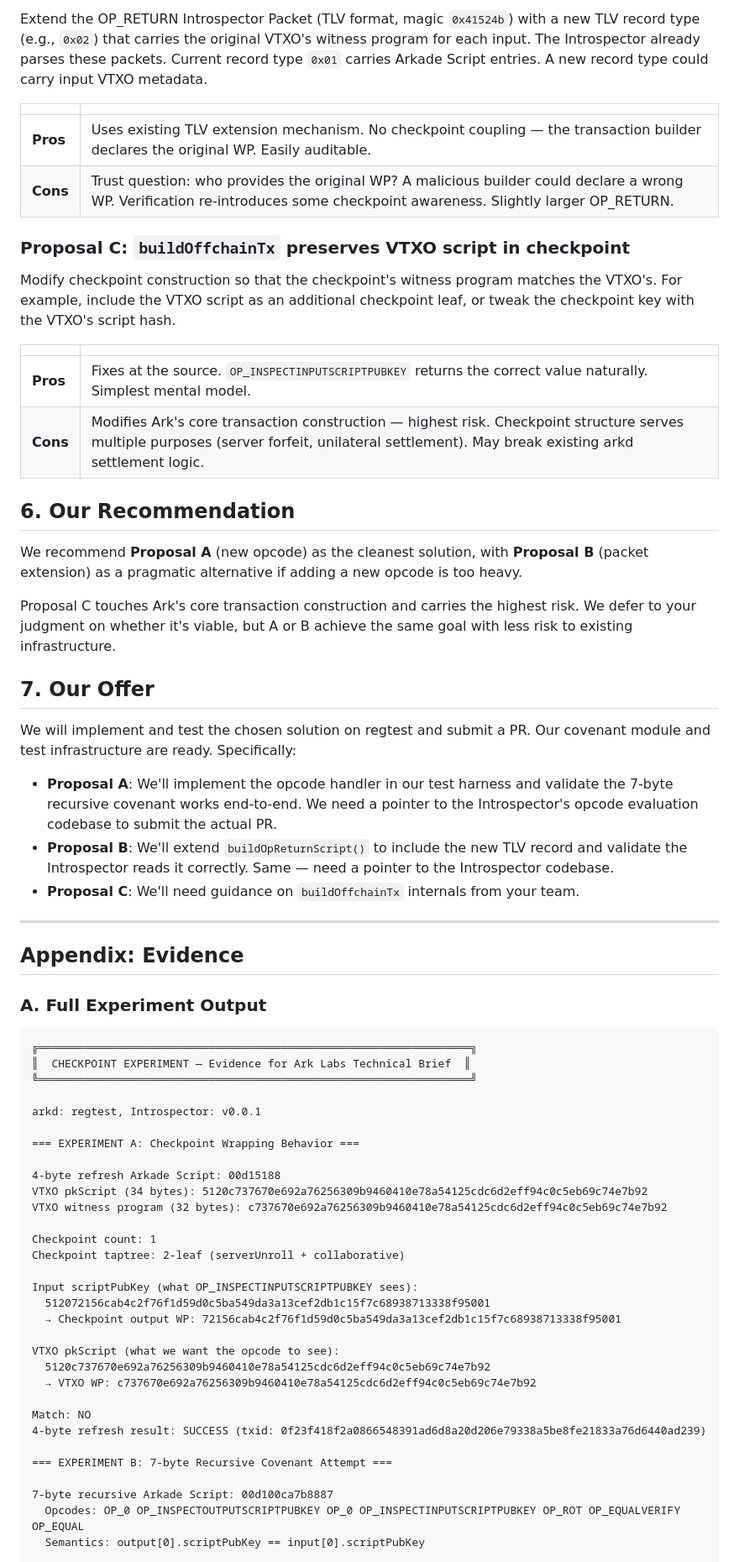
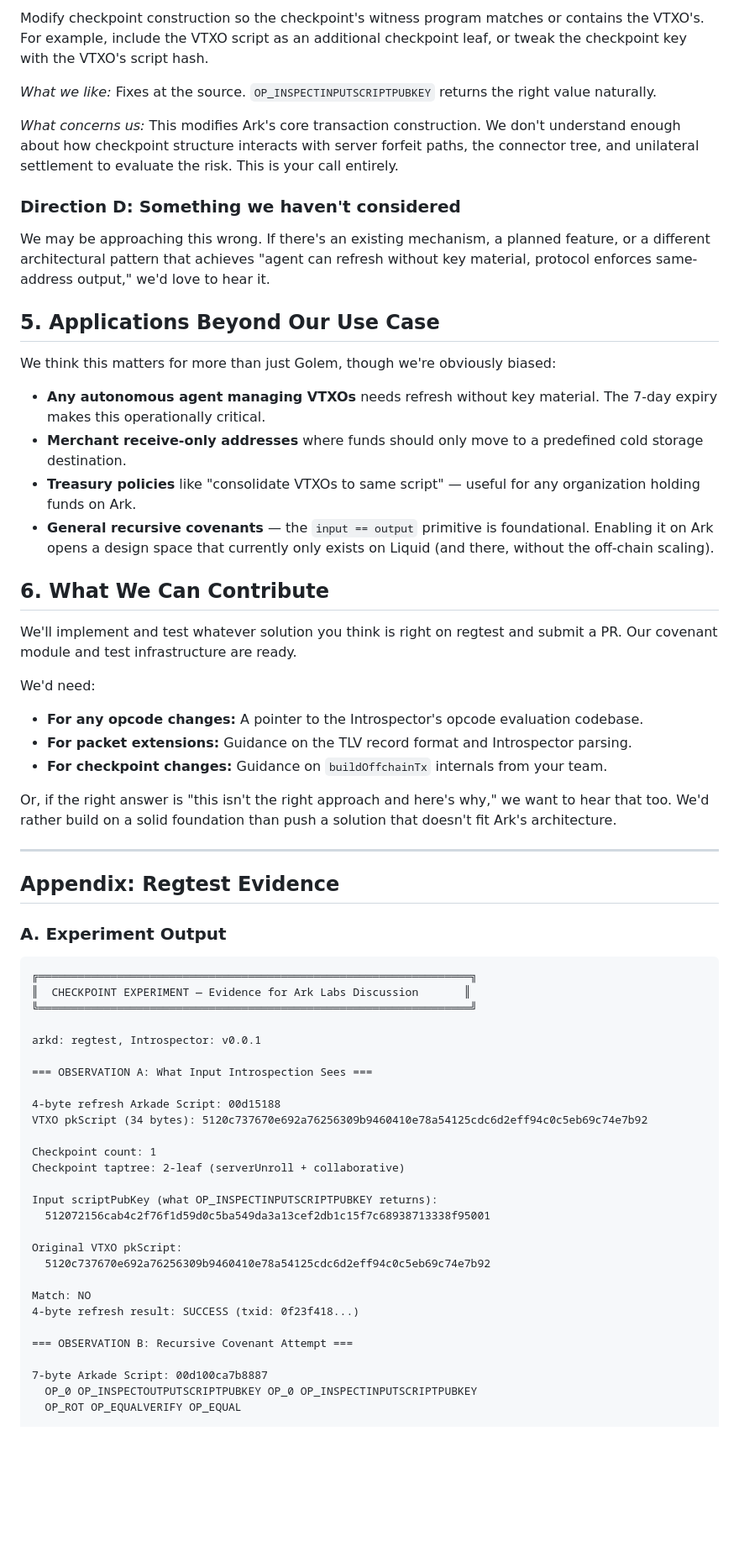
Before and after one commit to ryanthegentry/golem, a Markdown page: docs/ARK-RECURSIVE-COVENANT-BRIEF.md, the part around one of its changes. Shown at 84% size. Rendered like a GitHub page; blank space fills up the shorter version.

Commit message:
Update Introspection Report

````diff
--- a/docs/ARK-RECURSIVE-COVENANT-BRIEF.md
+++ b/docs/ARK-RECURSIVE-COVENANT-BRIEF.md
@@ -122,70 +109,67 @@ A new Arkade Script opcode that resolves through the checkpoint wrapper to retur
 
-Extend the OP_RETURN Introspector Packet (TLV format, magic `0x41524b`) with a new TLV record type (e.g., `0x02`) that carries the original VTXO's witness program for each input. The Introspector already parses these packets. Current record type `0x01` carries Arkade Script entries. A new record type could carry input VTXO metadata.
+Modify checkpoint construction so the checkpoint's witness program matches or contains the VTXO's. For example, include the VTXO script as an additional checkpoint leaf, or tweak the checkpoint key with the VTXO's script hash.
 
-| | |
-|---|---|
-| **Pros** | Uses existing TLV extension mechanism. No checkpoint coupling — the transaction builder declares the original WP. Easily auditable. |
-| **Cons** | Trust question: who provides the original WP? A malicious builder could declare a wrong WP. Verification re-introduces some checkpoint awareness. Slightly larger OP_RETURN. |
+*What we like:* Fixes at the source. `OP_INSPECTINPUTSCRIPTPUBKEY` returns the right value naturally.
 
-### Proposal C: `buildOffchainTx` preserves VTXO script in checkpoint
+*What concerns us:* This modifies Ark's core transaction construction. We don't understand enough about how checkpoint structure interacts with server forfeit paths, the connector tree, and unilateral settlement to evaluate the risk. This is your call entirely.
 
-Modify checkpoint construction so that the checkpoint's witness program matches the VTXO's. For example, include the VTXO script as an additional checkpoint leaf, or tweak the checkpoint key with the VTXO's script hash.
+### Direction D: Something we haven't considered
 
-| | |
-|---|---|
-| **Pros** | Fixes at the source. `OP_INSPECTINPUTSCRIPTPUBKEY` returns the correct value naturally. Simplest mental model. |
-| **Cons** | Modifies Ark's core transaction construction — highest risk. Checkpoint structure serves multiple purposes (server forfeit, unilateral settlement). May break existing arkd settlement logic. |
+We may be approaching this wrong. If there's an existing mechanism, a planned feature, or a different architectural pattern that achieves "agent can refresh without key material, protocol enforces same-address output," we'd love to hear it.
 
-## 6. Our Recommendation
+## 5. Applications Beyond Our Use Case
 
-We recommend **Proposal A** (new opcode) as the cleanest solution, with **Proposal B** (packet extension) as a pragmatic alternative if adding a new opcode is too heavy.
+We think this matters for more than just Golem, though we're obviously biased:
 
-Proposal C touches Ark's core transaction construction and carries the highest risk. We defer to your judgment on whether it's viable, but A or B achieve the same goal with less risk to existing infrastructure.
+- **Any autonomous agent managing VTXOs** needs refresh without key material. The 7-day expiry makes this operationally critical.
+- **Merchant receive-only addresses** where funds should only move to a predefined cold storage destination.
+- **Treasury policies** like "consolidate VTXOs to same script" — useful for any organization holding funds on Ark.
+- **General recursive covenants** — the `input == output` primitive is foundational. Enabling it on Ark opens a design space that currently only exists on Liquid (and there, without the off-chain scaling).
 
-## 7. Our Offer
+## 6. What We Can Contribute
 
-We will implement and test the chosen solution on regtest and submit a PR. Our covenant module and test infrastructure are ready. Specifically:
+We'll implement and test whatever solution you think is right on regtest and submit a PR. Our covenant module and test infrastructure are ready.
 
-- **Proposal A**: We'll implement the opcode handler in our test harness and validate the 7-byte recursive covenant works end-to-end. We need a pointer to the Introspector's opcode evaluation codebase to submit the actual PR.
-- **Proposal B**: We'll extend `buildOpReturnScript()` to include the new TLV record and validate the Introspector reads it correctly. Same — need a pointer to the Introspector codebase.
-- **Proposal C**: We'll need guidance on `buildOffchainTx` internals from your team.
+We'd need:
+- **For any opcode changes:** A pointer to the Introspector's opcode evaluation codebase.
+- **For packet extensions:** Guidance on the TLV record format and Introspector parsing.
+- **For checkpoint changes:** Guidance on `buildOffchainTx` internals from your team.
+
+Or, if the right answer is "this isn't the right approach and here's why," we want to hear that too. We'd rather build on a solid foundation than push a solution that doesn't fit Ark's architecture.
 
 ---
 
-## Appendix: Evidence
+## Appendix: Regtest Evidence
 
-### A. Full Experiment Output
+### A. Experiment Output
 
 ```
 ╔══════════════════════════════════════════════════════════════════╗
-║  CHECKPOINT EXPERIMENT — Evidence for Ark Labs Technical Brief  ║
+║  CHECKPOINT EXPERIMENT — Evidence for Ark Labs Discussion       ║
 ╚══════════════════════════════════════════════════════════════════╝
 
 arkd: regtest, Introspector: v0.0.1
 
-=== EXPERIMENT A: Checkpoint Wrapping Behavior ===
+=== OBSERVATION A: What Input Introspection Sees ===
 
 4-byte refresh Arkade Script: 00d15188
 VTXO pkScript (34 bytes): 5120c737670e692a76256309b9460410e78a54125cdc6d2eff94c0c5eb69c74e7b92
-VTXO witness program (32 bytes): c737670e692a76256309b9460410e78a54125cdc6d2eff94c0c5eb69c74e7b92
 
 Checkpoint count: 1
 Checkpoint taptree: 2-leaf (serverUnroll + collaborative)
 
-Input scriptPubKey (what OP_INSPECTINPUTSCRIPTPUBKEY sees):
+Input scriptPubKey (what OP_INSPECTINPUTSCRIPTPUBKEY returns):
   512072156cab4c2f76f1d59d0c5ba549da3a13cef2db1c15f7c68938713338f95001
-  → Checkpoint output WP: 72156cab4c2f76f1d59d0c5ba549da3a13cef2db1c15f7c68938713338f95001
 
-VTXO pkScript (what we want the opcode to see):
+Original VTXO pkScript:
   5120c737670e692a76256309b9460410e78a54125cdc6d2eff94c0c5eb69c74e7b92
-  → VTXO WP: c737670e692a76256309b9460410e78a54125cdc6d2eff94c0c5eb69c74e7b92
 
 Match: NO
-4-byte refresh result: SUCCESS (txid: 0f23f418f2a0866548391ad6d8a20d206e79338a5be8fe21833a76d6440ad239)
+4-byte refresh result: SUCCESS (txid: 0f23f418...)
 
-=== EXPERIMENT B: 7-byte Recursive Covenant Attempt ===
+=== OBSERVATION B: Recursive Covenant Attempt ===
 
-7-byte recursive Arkade Script: 00d100ca7b8887
-  Opcodes: OP_0 OP_INSPECTOUTPUTSCRIPTPUBKEY OP_0 OP_INSPECTINPUTSCRIPTPUBKEY OP_ROT OP_EQUALVERIFY OP_EQUAL
-  Semantics: output[0].scriptPubKey == input[0].scriptPubKey
+7-byte Arkade Script: 00d100ca7b8887
+  OP_0 OP_INSPECTOUTPUTSCRIPTPUBKEY OP_0 OP_INSPECTINPUTSCRIPTPUBKEY
+  OP_ROT OP_EQUALVERIFY OP_EQUAL
 
````
Also changed, not shown: other parts of docs/ARK-RECURSIVE-COVENANT-BRIEF.md (+67 -109 lines).
